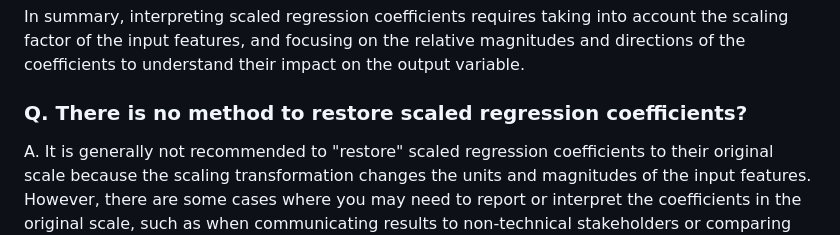
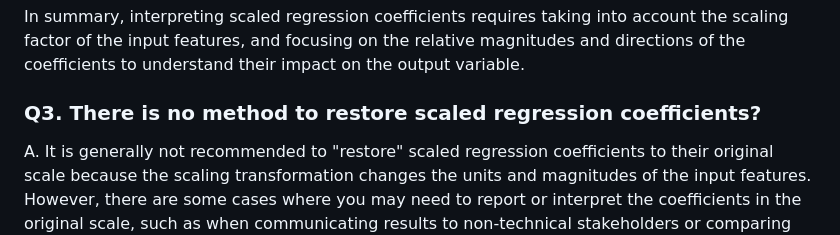
Before and after one commit to 94jjiisu/Data-Science, a Markdown page: QnA with chat-gpt/Data scaling and restore scaled regression coefs.md, the part around the change. Drawn GitHub-style.

```diff
--- a/QnA with chat-gpt/Data scaling and restore scaled regression coefs.md
+++ b/QnA with chat-gpt/Data scaling and restore scaled regression coefs.md
@@ -31,7 +31,7 @@ In summary, interpreting scaled regression coefficients requires taking into acc
 
 
 
-### Q. There is no method to restore scaled regression coefficients?
+### Q3. There is no method to restore scaled regression coefficients?
 
 
 A. It is generally not recommended to "restore" scaled regression coefficients to their original scale because the scaling transformation changes the units and magnitudes of the input features. However, there are some cases where you may need to report or interpret the coefficients in the original scale, such as when communicating results to non-technical stakeholders or comparing coefficients across different models.
```
